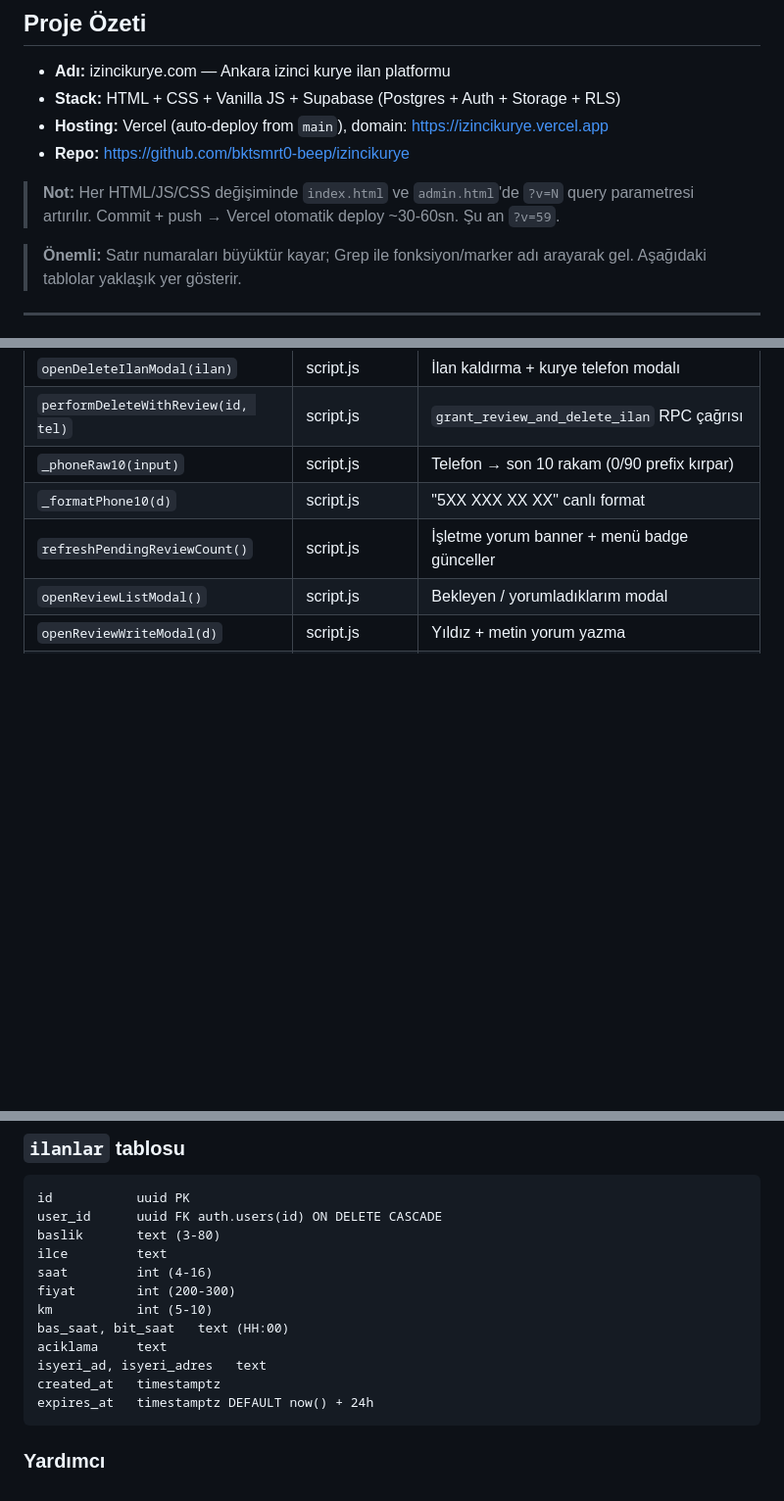
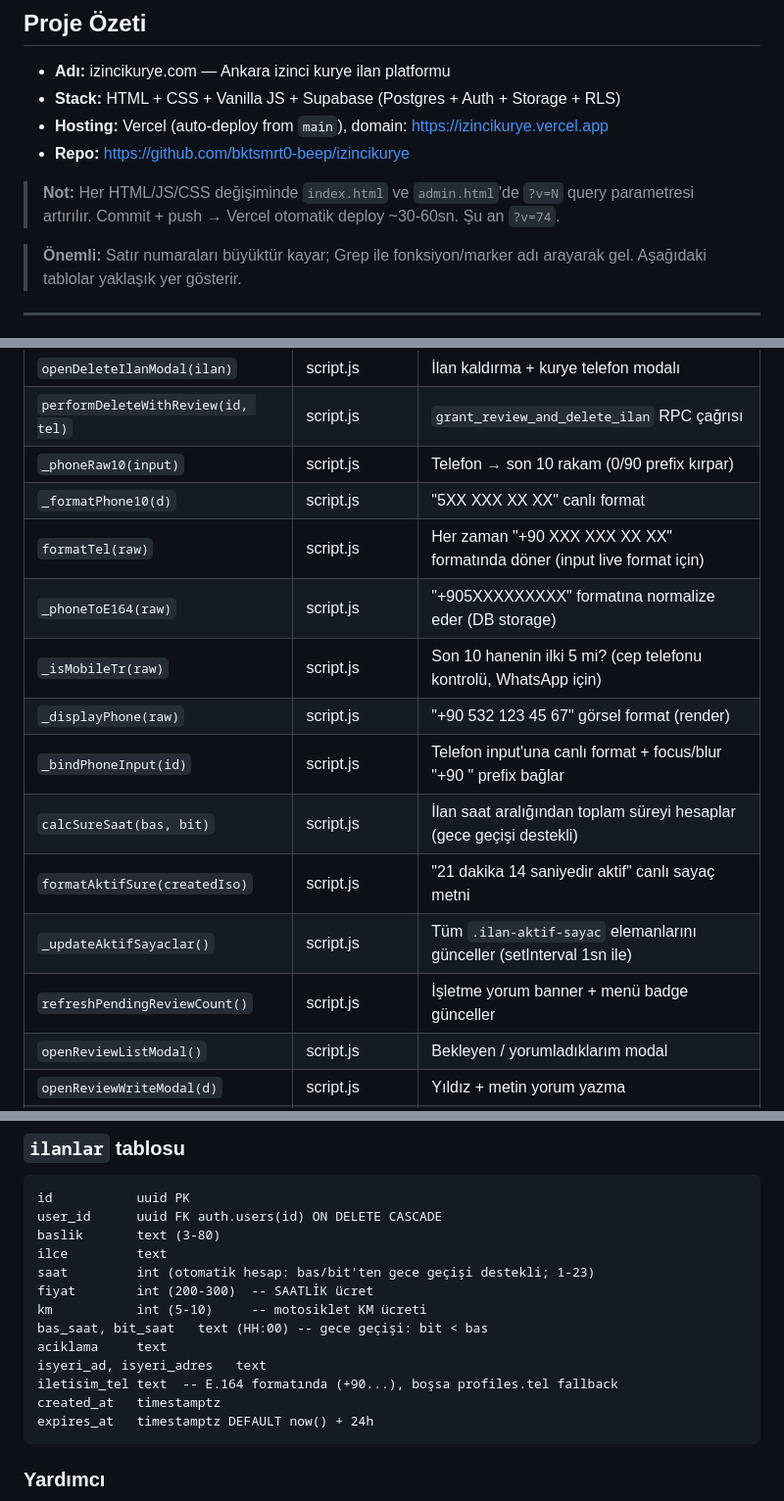
Before and after one commit to bktsmrt0-beep/izincikurye, a Markdown page: CLAUDE.md, 3 parts joined by grey strips. Shown at 98% size. Rendered like a GitHub page; blank space fills up the shorter version.

Commit message:
docs: CLAUDE.md v74 guncel — ilanlar sema/SQL08-09/yeni helper/tuzaklar 17-24

````diff
--- a/CLAUDE.md
+++ b/CLAUDE.md
@@ -7,7 +7,7 @@
 - **Hosting:** Vercel (auto-deploy from `main`), domain: https://izincikurye.vercel.app
 - **Repo:** https://github.com/bktsmrt0-beep/izincikurye
 
-> **Not:** Her HTML/JS/CSS değişiminde `index.html` ve `admin.html`'de `?v=N` query parametresi artırılır. Commit + push → Vercel otomatik deploy ~30-60sn. Şu an `?v=59`.
+> **Not:** Her HTML/JS/CSS değişiminde `index.html` ve `admin.html`'de `?v=N` query parametresi artırılır. Commit + push → Vercel otomatik deploy ~30-60sn. Şu an `?v=74`.
 
 > **Önemli:** Satır numaraları büyüktür kayar; Grep ile fonksiyon/marker adı arayarak gel. Aşağıdaki tablolar yaklaşık yer gösterir.
 
@@ -128,6 +128,14 @@ Cache-bust scriptleri en altta:
 | `performDeleteWithReview(id, tel)` | script.js | `grant_review_and_delete_ilan` RPC çağrısı |
 | `_phoneRaw10(input)` | script.js | Telefon → son 10 rakam (0/90 prefix kırpar) |
 | `_formatPhone10(d)` | script.js | "5XX XXX XX XX" canlı format |
+| `formatTel(raw)` | script.js | Her zaman "+90 XXX XXX XX XX" formatında döner (input live format için) |
+| `_phoneToE164(raw)` | script.js | "+905XXXXXXXXX" formatına normalize eder (DB storage) |
+| `_isMobileTr(raw)` | script.js | Son 10 hanenin ilki 5 mi? (cep telefonu kontrolü, WhatsApp için) |
+| `_displayPhone(raw)` | script.js | "+90 532 123 45 67" görsel format (render) |
+| `_bindPhoneInput(id)` | script.js | Telefon input'una canlı format + focus/blur "+90 " prefix bağlar |
+| `calcSureSaat(bas, bit)` | script.js | İlan saat aralığından toplam süreyi hesaplar (gece geçişi destekli) |
+| `formatAktifSure(createdIso)` | script.js | "21 dakika 14 saniyedir aktif" canlı sayaç metni |
+| `_updateAktifSayaclar()` | script.js | Tüm `.ilan-aktif-sayac` elemanlarını günceller (setInterval 1sn ile) |
 | `refreshPendingReviewCount()` | script.js | İşletme yorum banner + menü badge günceller |
 | `openReviewListModal()` | script.js | Bekleyen / yorumladıklarım modal |
 | `openReviewWriteModal(d)` | script.js | Yıldız + metin yorum yazma |
@@ -209,12 +217,13 @@ id           uuid PK
 user_id      uuid FK auth.users(id) ON DELETE CASCADE
 baslik       text (3-80)
 ilce         text
-saat         int (4-16)
-fiyat        int (200-300)
-km           int (5-10)
-bas_saat, bit_saat   text (HH:00)
+saat         int (otomatik hesap: bas/bit'ten gece geçişi destekli; 1-23)
+fiyat        int (200-300)  -- SAATLİK ücret
+km           int (5-10)     -- motosiklet KM ücreti
+bas_saat, bit_saat   text (HH:00) -- gece geçişi: bit < bas
 aciklama     text
 isyeri_ad, isyeri_adres   text
+iletisim_tel text  -- E.164 formatında (+90...), boşsa profiles.tel fallback
 created_at   timestamptz
 expires_at   timestamptz DEFAULT now() + 24h
 ```
````
Also changed, not shown: other parts of CLAUDE.md (+10 -0 lines).
